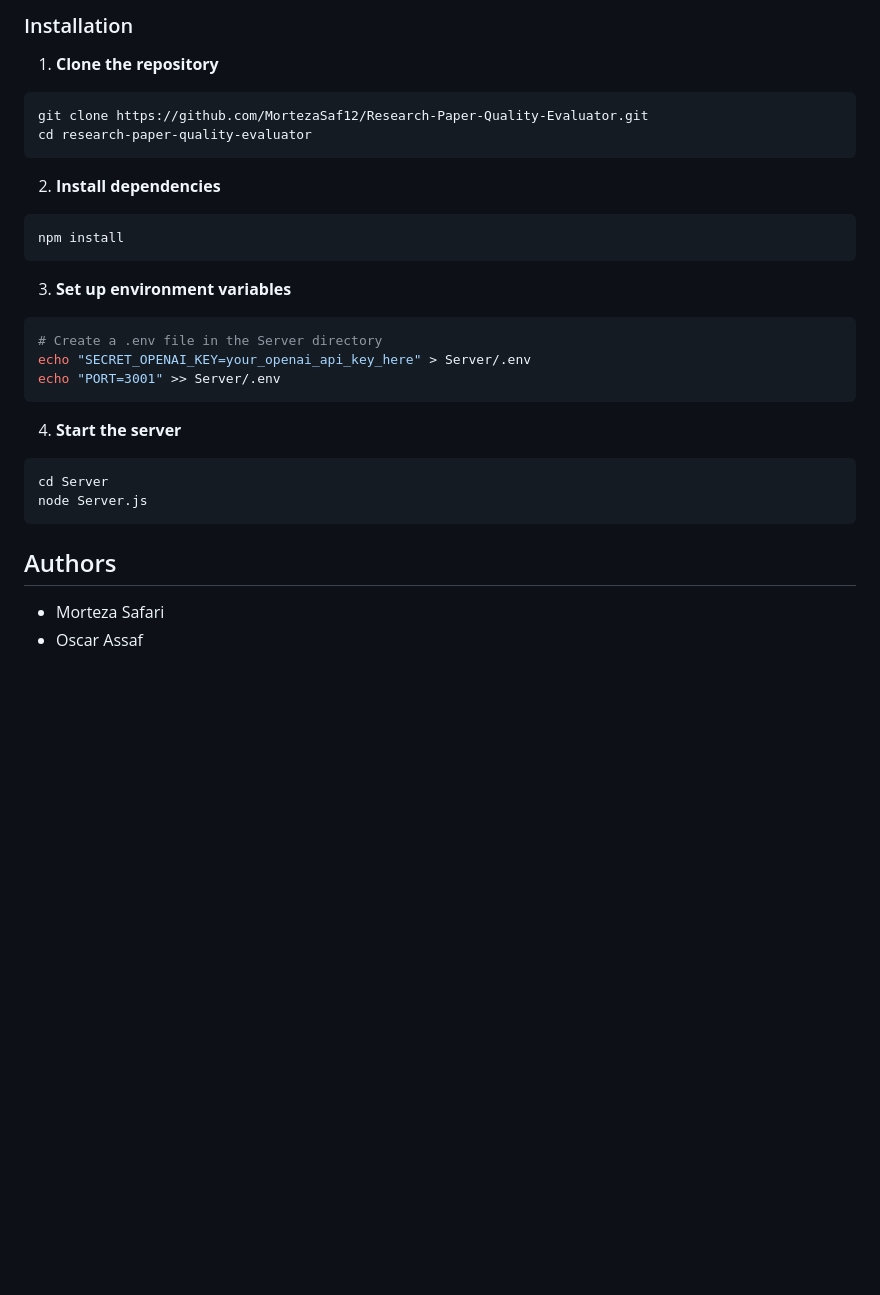
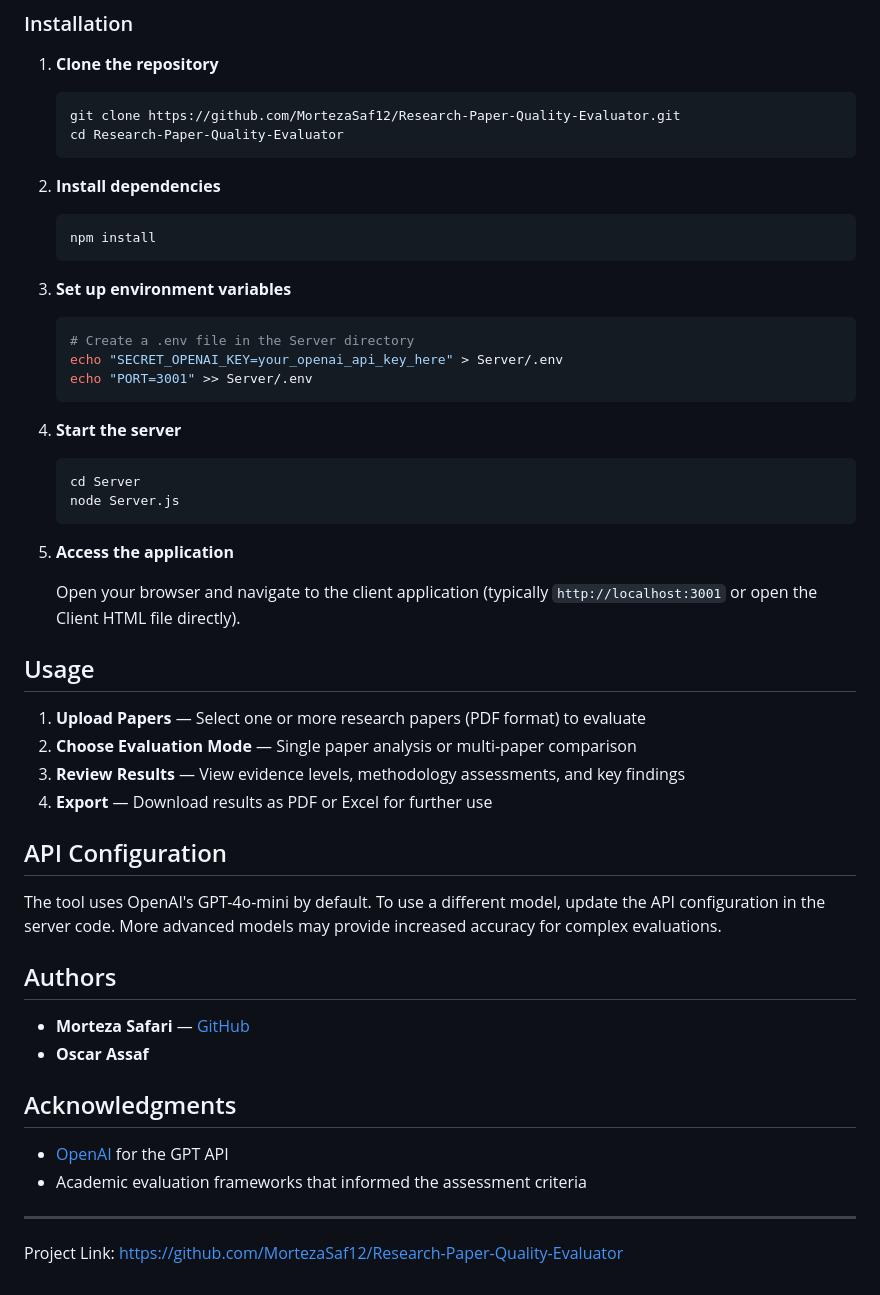
Before and after one commit to MortezaSaf12/Research-Paper-Quality-Evaluator, a Markdown page: README.md, the part around one of its changes. GitHub-like rendering; blank space fills up the shorter version.

````diff
--- a/README.md
+++ b/README.md
@@ -68,29 +67,54 @@ determine which sources meet the highest quality standards. This process can tak
 ### Installation
 
 1. **Clone the repository**
-```bash
-git clone https://github.com/MortezaSaf12/Research-Paper-Quality-Evaluator.git
-cd research-paper-quality-evaluator
-```
+   ```bash
+   git clone https://github.com/MortezaSaf12/Research-Paper-Quality-Evaluator.git
+   cd Research-Paper-Quality-Evaluator
+   ```
 
 2. **Install dependencies**
-```bash
-npm install
-```
+   ```bash
+   npm install
+   ```
 
 3. **Set up environment variables**
-```bash
-# Create a .env file in the Server directory
-echo "SECRET_OPENAI_KEY=your_openai_api_key_here" > Server/.env
-echo "PORT=3001" >> Server/.env
-```
+   ```bash
+   # Create a .env file in the Server directory
+   echo "SECRET_OPENAI_KEY=your_openai_api_key_here" > Server/.env
+   echo "PORT=3001" >> Server/.env
+   ```
 
 4. **Start the server**
-```bash
-cd Server
-node Server.js
-```
+   ```bash
+   cd Server
+   node Server.js
+   ```
+
+5. **Access the application**
+
+   Open your browser and navigate to the client application (typically `http://localhost:3001` or open the Client HTML file directly).
+
+## Usage
+
+1. **Upload Papers** — Select one or more research papers (PDF format) to evaluate
+2. **Choose Evaluation Mode** — Single paper analysis or multi-paper comparison
+3. **Review Results** — View evidence levels, methodology assessments, and key findings
+4. **Export** — Download results as PDF or Excel for further use
+
+## API Configuration
+
+The tool uses OpenAI's GPT-4o-mini by default. To use a different model, update the API configuration in the server code. More advanced models may provide increased accuracy for complex evaluations.
 
 ## Authors
-- Morteza Safari
-- Oscar Assaf
+
+- **Morteza Safari** — [GitHub](https://github.com/MortezaSaf12)
+- **Oscar Assaf**
+
+## Acknowledgments
+
+- [OpenAI](https://openai.com/) for the GPT API
+- Academic evaluation frameworks that informed the assessment criteria
+
+---
+
+Project Link: [https://github.com/MortezaSaf12/Research-Paper-Quality-Evaluator](https://github.com/MortezaSaf12/Research-Paper-Quality-Evaluator)
````
Also changed, not shown: other parts of README.md (+32 -33 lines).
